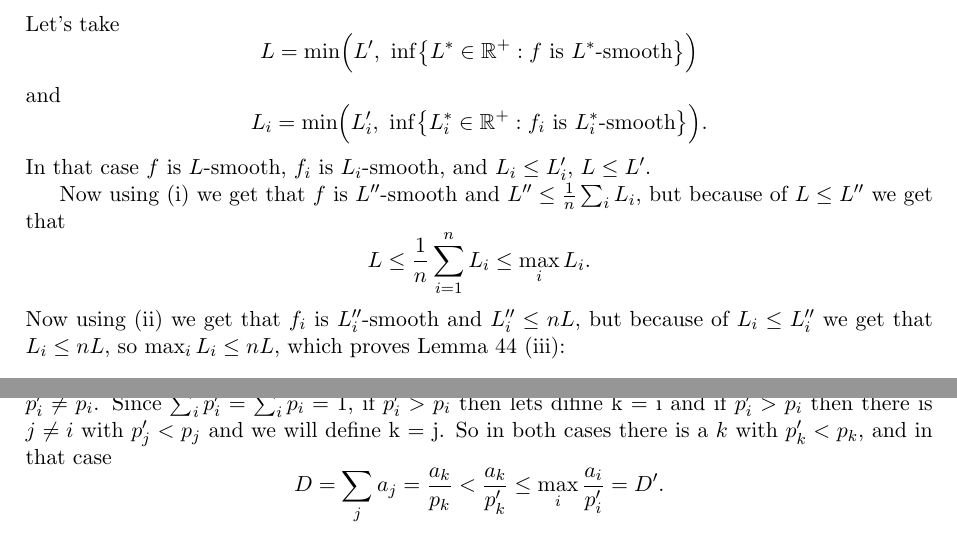
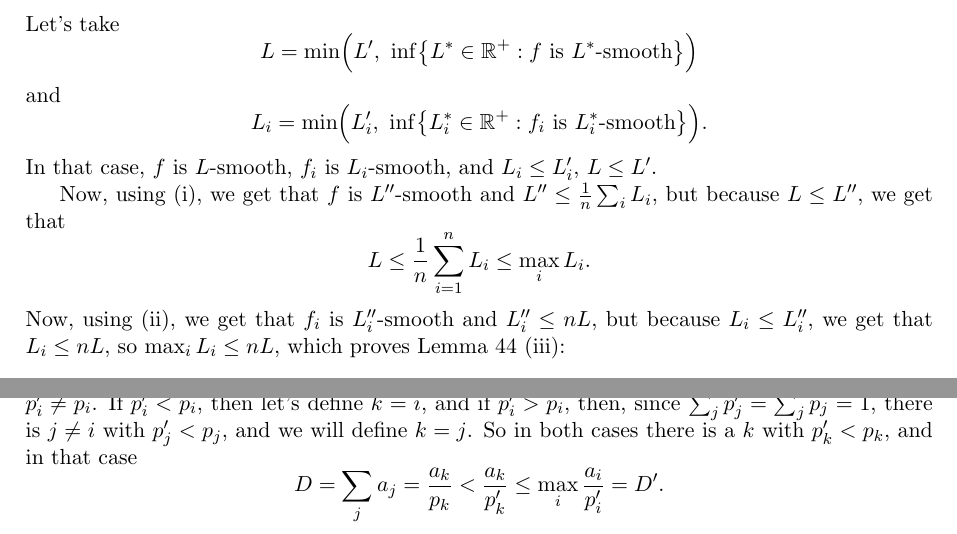
Before and after one commit to Gor-2001/thesis_hw, a LaTeX problem sheet (Homework/Exercises/hw_2026_11_00/hw_2026_11_00.tex): two parts of pages 3 and 4 of 4, joined at a grey line, cut so that both start at the same text. Compiled offline with pdfLaTeX.

Commit message:
Update HW_04

```diff
--- a/Homework/Exercises/hw_2026_11_00/hw_2026_11_00.tex
+++ b/Homework/Exercises/hw_2026_11_00/hw_2026_11_00.tex
@@ -125,15 +125,15 @@ and
 \[
   L_i = \min\Bigl(L_i',\ \inf\bigl\{L_i^* \in \R^+ : f_i \text{ is } L_i^*\text{-smooth}\bigr\}\Bigr).
 \]
-In that case $f$ is $L$-smooth, $f_i$ is $L_i$-smooth, and $L_i \le L_i'$, $L \le L'$.
+In that case, $f$ is $L$-smooth, $f_i$ is $L_i$-smooth, and $L_i \le L_i'$, $L \le L'$.
 
-Now using (i) we get that $f$ is $L''$-smooth and $L'' \le \frac{1}{n}\sum_i L_i$, but because of
-$L \le L''$ we get that
+Now, using (i), we get that $f$ is $L''$-smooth and $L'' \le \frac{1}{n}\sum_i L_i$, but because
+$L \le L''$, we get that
 \[
   L \le \frac{1}{n}\sum_{i=1}^n L_i \le \max_i L_i .
 \]
-Now using (ii) we get that $f_i$ is $L_i''$-smooth and $L_i'' \le nL$, but because of
-$L_i \le L_i''$ we get that $L_i \le nL$, so $\max_i L_i \le nL$, which proves Lemma 44 (iii):
+Now, using (ii), we get that $f_i$ is $L_i''$-smooth and $L_i'' \le nL$, but because
+$L_i \le L_i''$, we get that $L_i \le nL$, so $\max_i L_i \le nL$, which proves Lemma 44 (iii):
 \[
   L \le \frac{1}{n}\sum_{i=1}^n L_i \le \max_i L_i \qquad \text{and} \qquad \max_i L_i \le nL .
 \]
@@ -174,10 +174,9 @@ First of all, note that for $p_i = \frac{a_i}{\sum_j a_j}$ we have
 i.e.\ all the ratios $\frac{a_i}{p_i}$ are equal to the same number $\sum_j a_j$.
 
 Let's take another $p' \in \Delta_n$ and calculate $D' = \max_i \frac{a_i}{p_i'}$. If $p' \ne p$,
-then there is an $i$ with $p_i' \ne p_i$. Since $\sum_i p_i' = \sum_i p_i = 1$, if $p_i' > p_i$
-then lets difine k = i and if $p_i' > p_i$
-then there is $j \neq i$ with $p_j' < p_j$ and we will define k = j. So in both cases there is a $k$ with $p_k' < p_k$,
-and in that case
+then there is an $i$ with $p_i' \ne p_i$. If $p_i' < p_i$, then let's define $k = i$, and if
+$p_i' > p_i$, then, since $\sum_j p_j' = \sum_j p_j = 1$, there is $j \ne i$ with $p_j' < p_j$, and
+we will define $k = j$. So in both cases there is a $k$ with $p_k' < p_k$, and in that case
 \[
   D = \sum_j a_j = \frac{a_k}{p_k} < \frac{a_k}{p_k'} \le \max_i \frac{a_i}{p_i'} = D' .
 \]
```
Also changed, not shown: Homework/Exercises/hw_2026_11_00/hw_2026_11_00.pdf, Homework/Exercises/hw_2026_11_00/hw_2026_11_00.tex (12 more changed lines).
